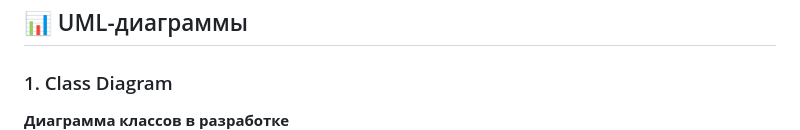
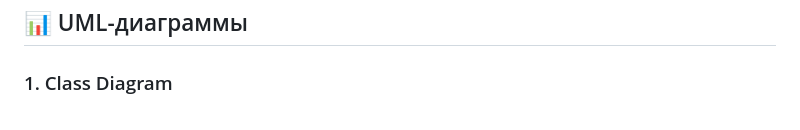
Before and after one commit to vykyky/Kuizlet, a Markdown page: README.md, the part around the change. Rendered like a GitHub page.

```diff
--- a/README.md
+++ b/README.md
@@ -76,7 +76,6 @@ kuizlet
 ## 📊 UML-диаграммы
 
 ### 1. Class Diagram
-**Диаграмма классов в разработке**
 ![Class Diagram](/docs/diagrams/out/kuizlet_class.png)
 
 ### 2. Use Case Diagram
```
